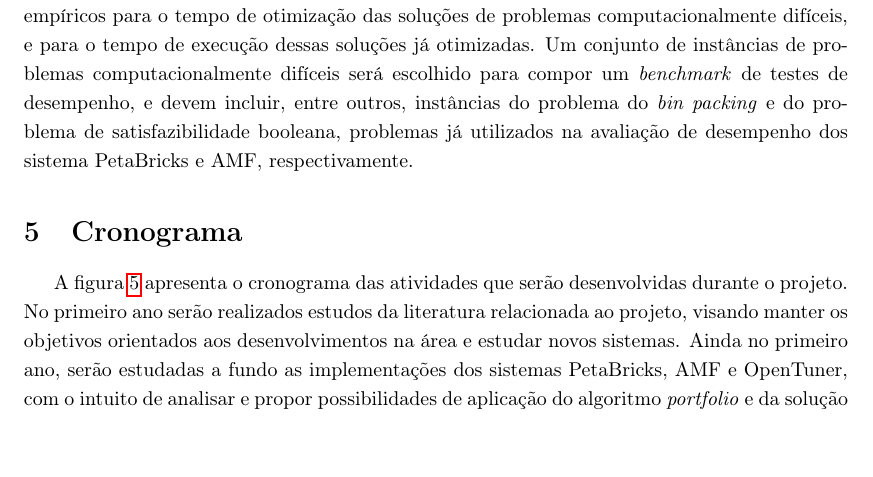
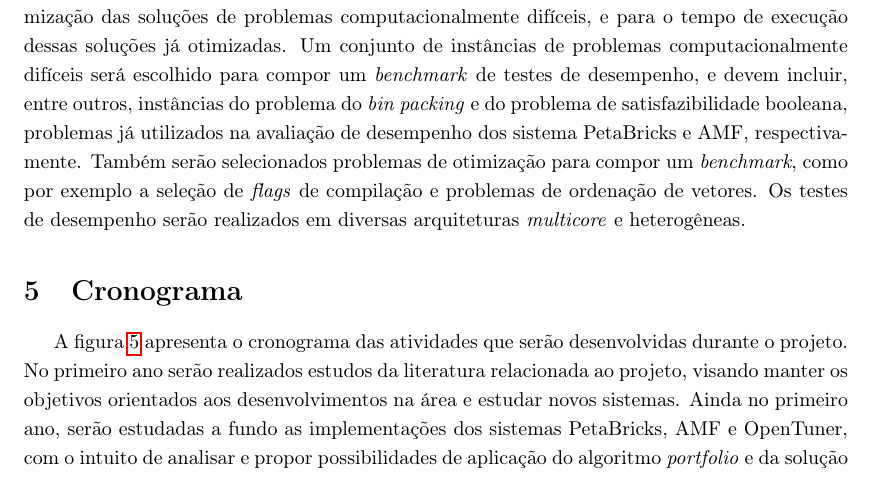
Before and after one commit to phrb/projeto-doutorado, a LaTeX document (projeto.tex): part of page 12 of 16, cut so that both start at the same text. Compiled offline with pdfLaTeX.

Commit message:
Changes to Methods.

```diff
--- a/projeto.tex
+++ b/projeto.tex
@@ -827,7 +828,11 @@ problemas computacionalmente difíceis será escolhido para compor
 um \emph{benchmark} de testes de desempenho, e devem incluir, entre outros,
 instâncias do problema do \emph{bin packing} e do problema de satisfazibilidade
 booleana, problemas já utilizados na avaliação de desempenho dos sistema
-PetaBricks e AMF, respectivamente.
+PetaBricks e AMF, respectivamente. Também serão selecionados problemas de
+otimização para compor um \emph{benchmark}, como por exemplo a seleção
+de \emph{flags} de compilação e problemas de ordenação de vetores. Os testes
+de desempenho serão realizados em diversas arquiteturas \emph{multicore} e
+heterogêneas.
 
 \section{Cronograma} \label{sec:sched}
 
```
Also changed, not shown: projeto.tex (1 more changed lines).
